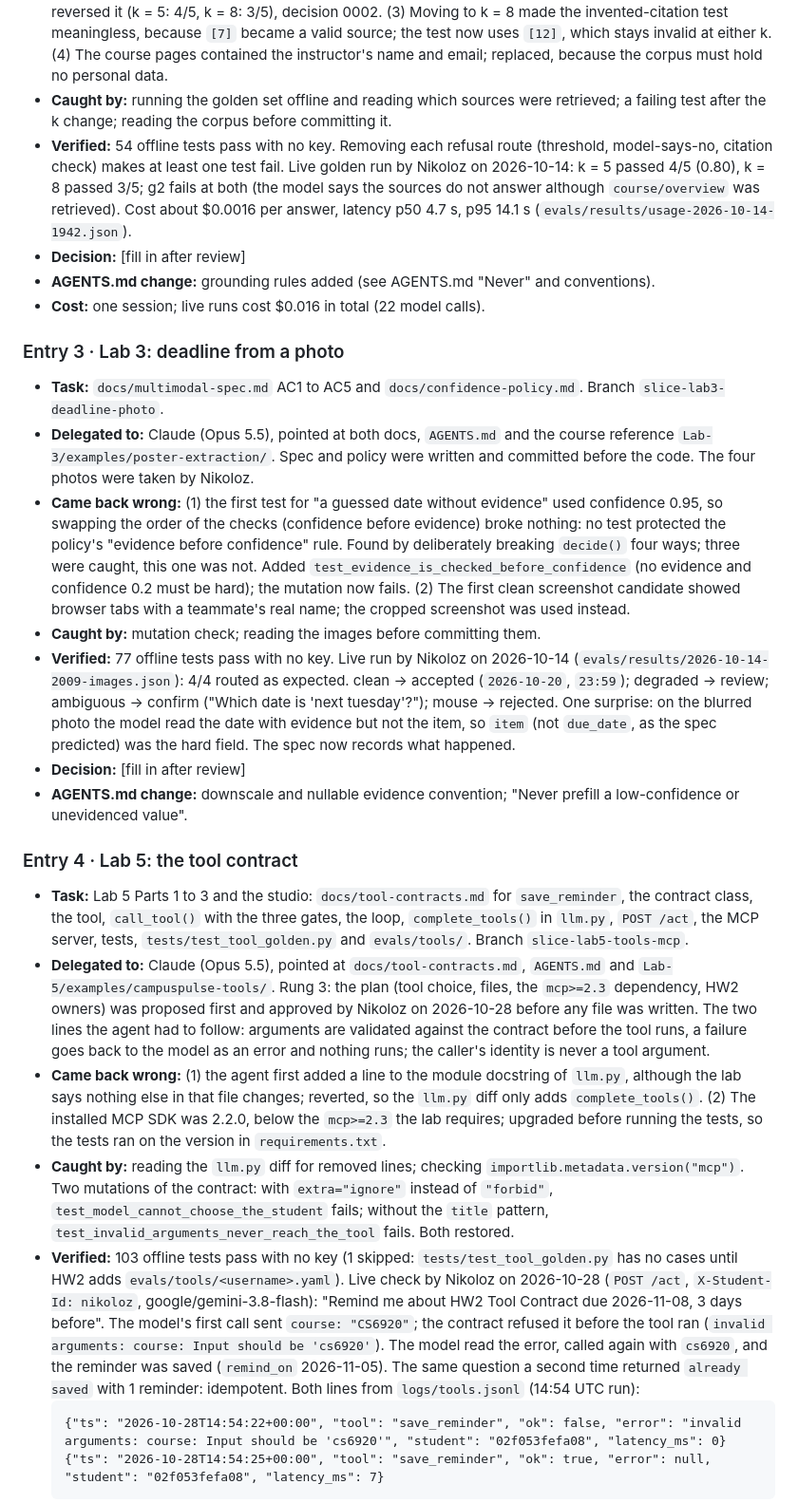
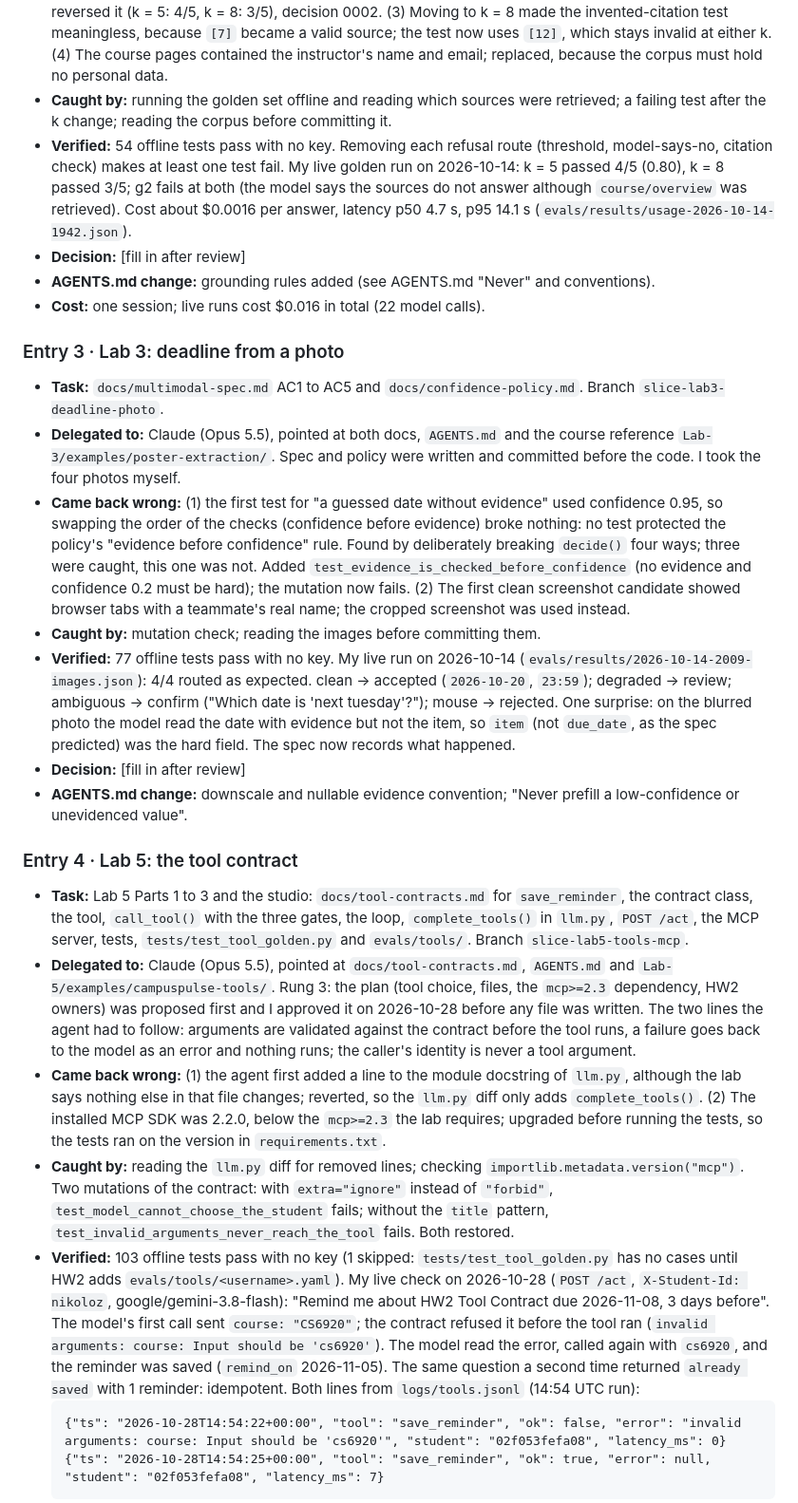
Before and after one commit to NTsik0/TeamRepoAIPoweredApps, a Markdown page: docs/delegation-log.md, the part around one of its changes. Shown at 95% size. GitHub-like rendering.

````diff
--- a/docs/delegation-log.md
+++ b/docs/delegation-log.md
@@ -32,26 +32,26 @@ Format:
 - **Delegated to:** Claude (Opus 5.5), pointed at `docs/retrieval-spec.md`, `AGENTS.md` and the course reference `Lab-4/examples/campuspulse-rag/`. Rung 3 in name; the plan was not approved before files were written, so the reviewer reads every line of the diff.
 - **Came back wrong:** (1) the refusal threshold copied from the reference (0.25) refused a real question offline ("When is HW1 due?" scored 0.23, gibberish 0.11); set to 0.15 for the offline model only. (2) Offline, at k = 5 the updated HW1 page was not retrieved for "wen is hw1 due", so the agent moved to k = 8; the live run reversed it (k = 5: 4/5, k = 8: 3/5), decision 0002. (3) Moving to k = 8 made the invented-citation test meaningless, because `[7]` became a valid source; the test now uses `[12]`, which stays invalid at either k. (4) The course pages contained the instructor's name and email; replaced, because the corpus must hold no personal data.
 - **Caught by:** running the golden set offline and reading which sources were retrieved; a failing test after the k change; reading the corpus before committing it.
-- **Verified:** 54 offline tests pass with no key. Removing each refusal route (threshold, model-says-no, citation check) makes at least one test fail. Live golden run by Nikoloz on 2026-10-14: k = 5 passed 4/5 (0.80), k = 8 passed 3/5; g2 fails at both (the model says the sources do not answer although `course/overview` was retrieved). Cost about $0.0016 per answer, latency p50 4.7 s, p95 14.1 s (`evals/results/usage-2026-10-14-1942.json`).
+- **Verified:** 54 offline tests pass with no key. Removing each refusal route (threshold, model-says-no, citation check) makes at least one test fail. My live golden run on 2026-10-14: k = 5 passed 4/5 (0.80), k = 8 passed 3/5; g2 fails at both (the model says the sources do not answer although `course/overview` was retrieved). Cost about $0.0016 per answer, latency p50 4.7 s, p95 14.1 s (`evals/results/usage-2026-10-14-1942.json`).
 - **Decision:** [fill in after review]
 - **AGENTS.md change:** grounding rules added (see AGENTS.md "Never" and conventions).
 - **Cost:** one session; live runs cost $0.016 in total (22 model calls).
 
 ### Entry 3 · Lab 3: deadline from a photo
 - **Task:** `docs/multimodal-spec.md` AC1 to AC5 and `docs/confidence-policy.md`. Branch `slice-lab3-deadline-photo`.
-- **Delegated to:** Claude (Opus 5.5), pointed at both docs, `AGENTS.md` and the course reference `Lab-3/examples/poster-extraction/`. Spec and policy were written and committed before the code. The four photos were taken by Nikoloz.
+- **Delegated to:** Claude (Opus 5.5), pointed at both docs, `AGENTS.md` and the course reference `Lab-3/examples/poster-extraction/`. Spec and policy were written and committed before the code. I took the four photos myself.
 - **Came back wrong:** (1) the first test for "a guessed date without evidence" used confidence 0.95, so swapping the order of the checks (confidence before evidence) broke nothing: no test protected the policy's "evidence before confidence" rule. Found by deliberately breaking `decide()` four ways; three were caught, this one was not. Added `test_evidence_is_checked_before_confidence` (no evidence and confidence 0.2 must be hard); the mutation now fails. (2) The first clean screenshot candidate showed browser tabs with a teammate's real name; the cropped screenshot was used instead.
 - **Caught by:** mutation check; reading the images before committing them.
-- **Verified:** 77 offline tests pass with no key. Live run by Nikoloz on 2026-10-14 (`evals/results/2026-10-14-2009-images.json`): 4/4 routed as expected. clean → accepted (`2026-10-20`, `23:59`); degraded → review; ambiguous → confirm ("Which date is 'next tuesday'?"); mouse → rejected. One surprise: on the blurred photo the model read the date with evidence but not the item, so `item` (not `due_date`, as the spec predicted) was the hard field. The spec now records what happened.
+- **Verified:** 77 offline tests pass with no key. My live run on 2026-10-14 (`evals/results/2026-10-14-2009-images.json`): 4/4 routed as expected. clean → accepted (`2026-10-20`, `23:59`); degraded → review; ambiguous → confirm ("Which date is 'next tuesday'?"); mouse → rejected. One surprise: on the blurred photo the model read the date with evidence but not the item, so `item` (not `due_date`, as the spec predicted) was the hard field. The spec now records what happened.
 - **Decision:** [fill in after review]
 - **AGENTS.md change:** downscale and nullable evidence convention; "Never prefill a low-confidence or unevidenced value".
 
 ### Entry 4 · Lab 5: the tool contract
 - **Task:** Lab 5 Parts 1 to 3 and the studio: `docs/tool-contracts.md` for `save_reminder`, the contract class, the tool, `call_tool()` with the three gates, the loop, `complete_tools()` in `llm.py`, `POST /act`, the MCP server, tests, `tests/test_tool_golden.py` and `evals/tools/`. Branch `slice-lab5-tools-mcp`.
-- **Delegated to:** Claude (Opus 5.5), pointed at `docs/tool-contracts.md`, `AGENTS.md` and `Lab-5/examples/campuspulse-tools/`. Rung 3: the plan (tool choice, files, the `mcp>=2.3` dependency, HW2 owners) was proposed first and approved by Nikoloz on 2026-10-28 before any file was written. The two lines the agent had to follow: arguments are validated against the contract before the tool runs, a failure goes back to the model as an error and nothing runs; the caller's identity is never a tool argument.
+- **Delegated to:** Claude (Opus 5.5), pointed at `docs/tool-contracts.md`, `AGENTS.md` and `Lab-5/examples/campuspulse-tools/`. Rung 3: the plan (tool choice, files, the `mcp>=2.3` dependency, HW2 owners) was proposed first and I approved it on 2026-10-28 before any file was written. The two lines the agent had to follow: arguments are validated against the contract before the tool runs, a failure goes back to the model as an error and nothing runs; the caller's identity is never a tool argument.
 - **Came back wrong:** (1) the agent first added a line to the module docstring of `llm.py`, although the lab says nothing else in that file changes; reverted, so the `llm.py` diff only adds `complete_tools()`. (2) The installed MCP SDK was 2.2.0, below the `mcp>=2.3` the lab requires; upgraded before running the tests, so the tests ran on the version in `requirements.txt`.
 - **Caught by:** reading the `llm.py` diff for removed lines; checking `importlib.metadata.version("mcp")`. Two mutations of the contract: with `extra="ignore"` instead of `"forbid"`, `test_model_cannot_choose_the_student` fails; without the `title` pattern, `test_invalid_arguments_never_reach_the_tool` fails. Both restored.
-- **Verified:** 103 offline tests pass with no key (1 skipped: `tests/test_tool_golden.py` has no cases until HW2 adds `evals/tools/<username>.yaml`). Live check by Nikoloz on 2026-10-28 (`POST /act`, `X-Student-Id: nikoloz`, google/gemini-3.8-flash): "Remind me about HW2 Tool Contract due 2026-11-08, 3 days before". The model's first call sent `course: "CS6920"`; the contract refused it before the tool ran (`invalid arguments: course: Input should be 'cs6920'`). The model read the error, called again with `cs6920`, and the reminder was saved (`remind_on` 2026-11-05). The same question a second time returned `already saved` with 1 reminder: idempotent. Both lines from `logs/tools.jsonl` (14:54 UTC run):
+- **Verified:** 103 offline tests pass with no key (1 skipped: `tests/test_tool_golden.py` has no cases until HW2 adds `evals/tools/<username>.yaml`). My live check on 2026-10-28 (`POST /act`, `X-Student-Id: nikoloz`, google/gemini-3.8-flash): "Remind me about HW2 Tool Contract due 2026-11-08, 3 days before". The model's first call sent `course: "CS6920"`; the contract refused it before the tool ran (`invalid arguments: course: Input should be 'cs6920'`). The model read the error, called again with `cs6920`, and the reminder was saved (`remind_on` 2026-11-05). The same question a second time returned `already saved` with 1 reminder: idempotent. Both lines from `logs/tools.jsonl` (14:54 UTC run):
   ```
   {"ts": "2026-10-28T14:54:22+00:00", "tool": "save_reminder", "ok": false, "error": "invalid arguments: course: Input should be 'cs6920'", "student": "02f053fefa08", "latency_ms": 0}
   {"ts": "2026-10-28T14:54:25+00:00", "tool": "save_reminder", "ok": true, "error": null, "student": "02f053fefa08", "latency_ms": 7}
````
Also changed, not shown: other parts of docs/delegation-log.md (+7 -7 lines).
